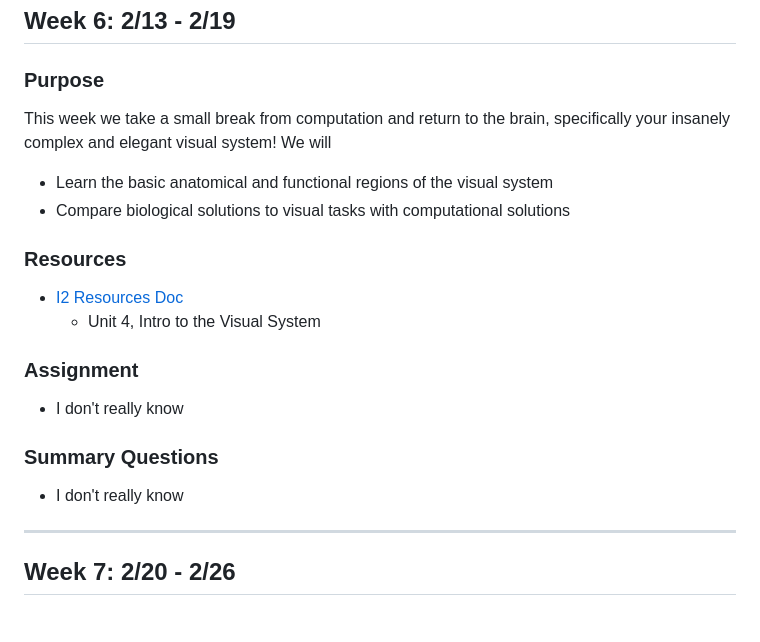
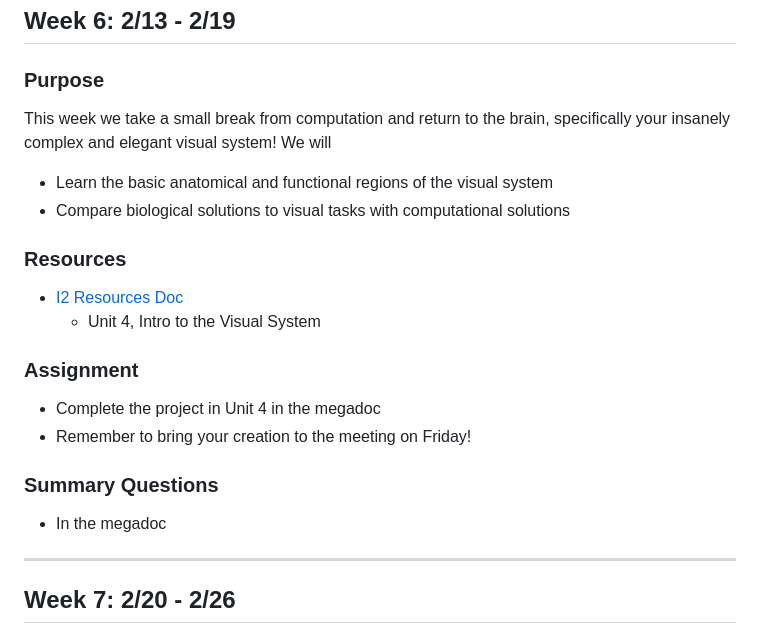
Before and after one commit to interactive-intelligence/intro-neuro-ai, a Markdown page: schedule.md, the part around the change. Rendered like a GitHub page.

Commit message:
Update week 6 intro to vision

```diff
--- a/schedule.md
+++ b/schedule.md
@@ -155,7 +155,8 @@ Welcome to a beginner's introduction to neuroscience! We will
 
 ### Purpose
 
-This week we take a small break from computation and return to the brain, specifically your insanely complex and elegant visual system! We will
+This week we take a small break from computation and return to the brain, specifically your insanely complex and elegant visual system!
+We will
 - Learn the basic anatomical and functional regions of the visual system
 - Compare biological solutions to visual tasks with computational solutions
 
@@ -166,11 +167,12 @@ This week we take a small break from computation and return to the brain, specif
 
 ### Assignment
 
-- I don't really know
+- Complete the project in Unit 4 in the megadoc
+- Remember to bring your creation to the meeting on Friday!
 
 ### Summary Questions
 
-- I don't really know
+- In the megadoc
 
 ---
 
```
